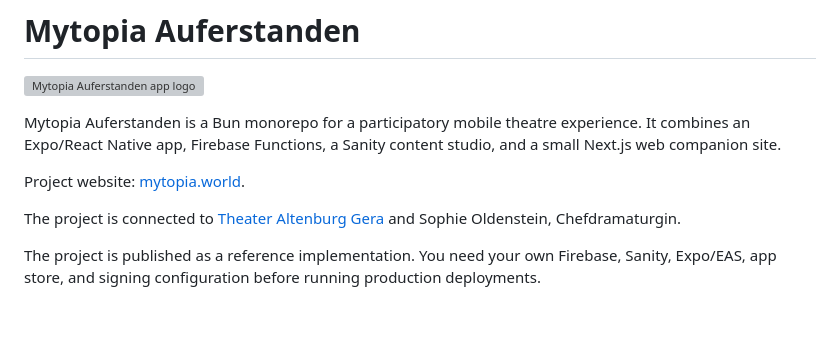
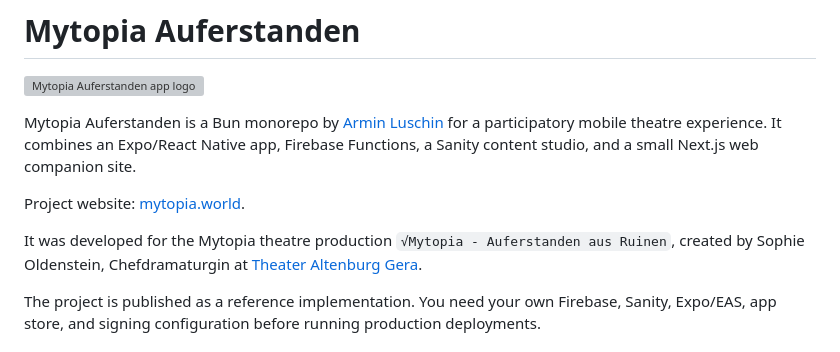
Before and after one commit to bigxalx/mytopia-auferstanden, a Markdown page: README.md, the part around the change. Drawn GitHub-style; blank space fills up the shorter version; grey boxes are pictures that could not be loaded.

Commit message:
Add README credits and project logo

```diff
--- a/README.md
+++ b/README.md
@@ -6,14 +6,16 @@
   </a>
 </p>
 
-Mytopia Auferstanden is a Bun monorepo for a participatory mobile theatre
-experience. It combines an Expo/React Native app, Firebase Functions, a Sanity
-content studio, and a small Next.js web companion site.
+Mytopia Auferstanden is a Bun monorepo by [Armin Luschin](https://arminluschin.com)
+for a participatory mobile theatre experience. It combines an Expo/React Native
+app, Firebase Functions, a Sanity content studio, and a small Next.js web
+companion site.
 
 Project website: [mytopia.world](https://mytopia.world).
 
-The project is connected to [Theater Altenburg Gera](https://theater-altenburg-gera.de/)
-and Sophie Oldenstein, Chefdramaturgin.
+It was developed for the Mytopia theatre production `√Mytopia - Auferstanden aus Ruinen`,
+created by Sophie Oldenstein, Chefdramaturgin at
+[Theater Altenburg Gera](https://theater-altenburg-gera.de/).
 
 The project is published as a reference implementation. You need your own
 Firebase, Sanity, Expo/EAS, app store, and signing configuration before running
```
